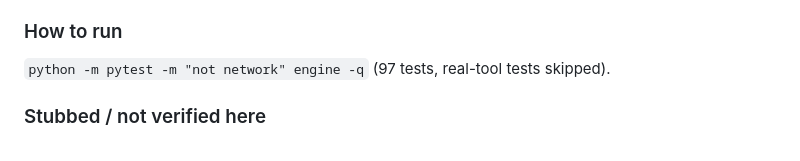
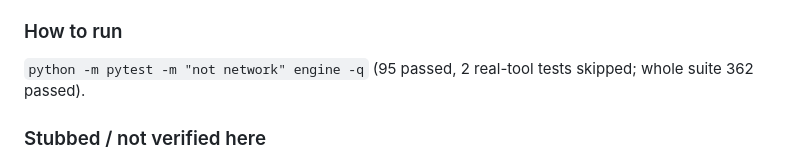
Before and after one commit to rafissteam12-debug/Claude-multibusiness, a Markdown page: docs/progress/engine.md, the part around the change. GitHub-like rendering.

Commit message:
docs: engine progress test counts
Co-Authored-By: Claude Opus 5.5 <noreply@anthropic.com>
Claude-Session: https://claude.ai/code/session_01HxwMDN8Cmj5mLSCE49fBid

```diff
--- a/docs/progress/engine.md
+++ b/docs/progress/engine.md
@@ -95,7 +95,7 @@ Bare `pytest` does not work yet (importlib mode does not put the root on sys.pat
 - Tests: `XRECHNUNG_TESTSUITE_DIR` for the suite test; opt-in `test_engine_real_tools.py` (`ENGINE_REAL_TOOLS=1`).
 
 ### How to run
-`python -m pytest -m "not network" engine -q` (97 tests, real-tool tests skipped).
+`python -m pytest -m "not network" engine -q` (95 passed, 2 real-tool tests skipped; whole suite 362 passed).
 
 ### Stubbed / not verified here
 - KoSIT multi-file CLI call and per-file report naming (`<stem>-report.xml`) tested with a fake only; the real-tool
```
